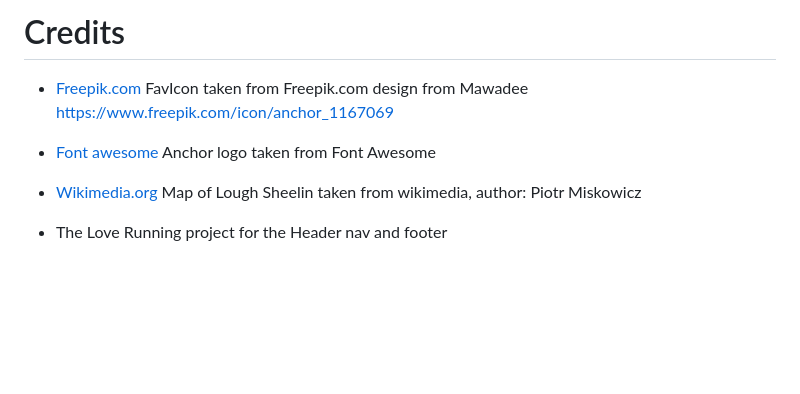
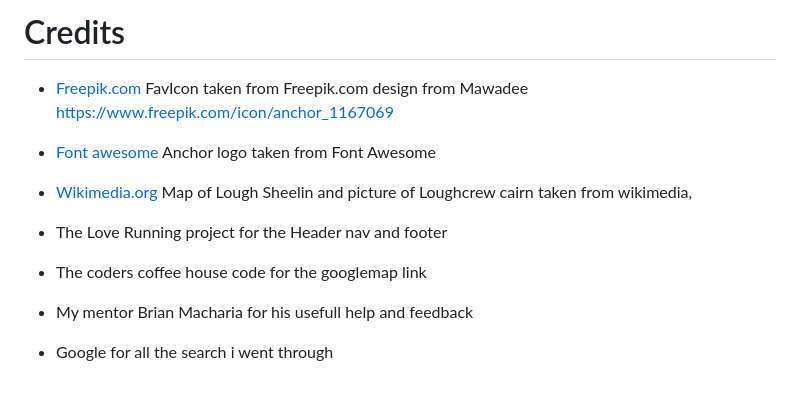
Before and after one commit to Cabillic/Lough-Sheelin-Boat-tour, a Markdown page: README.md, the part around the change printed below. Drawn GitHub-style; blank space fills up the shorter version.

Commit message:
docs: add lighthouse testing and credits

```diff
--- a/README.md
+++ b/README.md
@@ -229,10 +260,18 @@ HTML5 and CSS3 were used for this website.
 
 
-# Credits
+
+ # Credits
+
 - [Freepik.com](https://www.freepik.com) FavIcon taken from Freepik.com design from Mawadee https://www.freepik.com/icon/anchor_1167069
 
 - [Font awesome](https://fontawesome.com/) Anchor logo taken from Font Awesome
 
-- [Wikimedia.org](https://commons.wikimedia.org/wiki/File:Lough_Sheelin_map.JPG) Map of Lough Sheelin taken from wikimedia, author: Piotr Miskowicz
+- [Wikimedia.org](https://commons.wikimedia.org/wiki/File:Lough_Sheelin_map.JPG) Map of Lough Sheelin and picture of Loughcrew cairn taken from wikimedia,
 
 - The Love Running project for the Header nav and footer
+
+- The coders coffee house code for the googlemap link
+
+- My mentor Brian Macharia for his usefull help and feedback
+
+- Google for all the search i went through
```
Also changed, not shown: other parts of README.md (+31 -0 lines), assets/readme-images/lighthouse-booking-desktop.png (added), assets/readme-images/lighthouse-booking-mobile.png (added), assets/readme-images/lighthouse-explore-desktop.png (added), assets/readme-images/lighthouse-explore-mobile.png (added), assets/readme-images/lighthouse-index-desktop.png (added), assets/readme-images/lighthouse-index-mobile.png (added).
